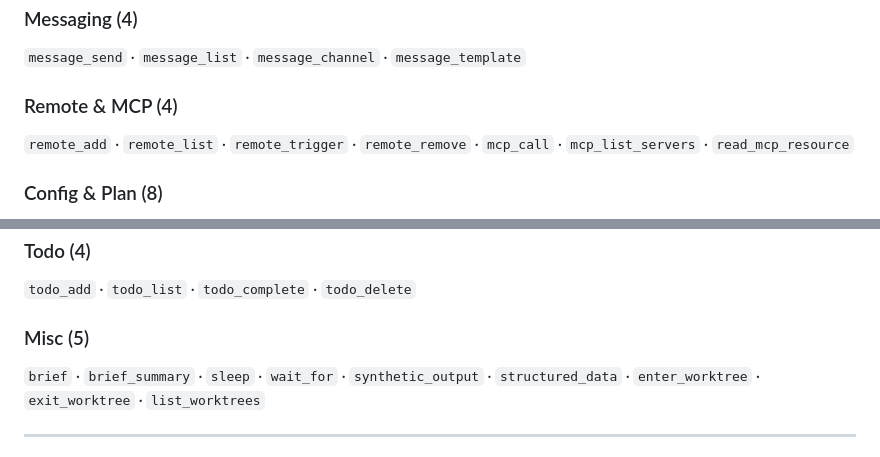
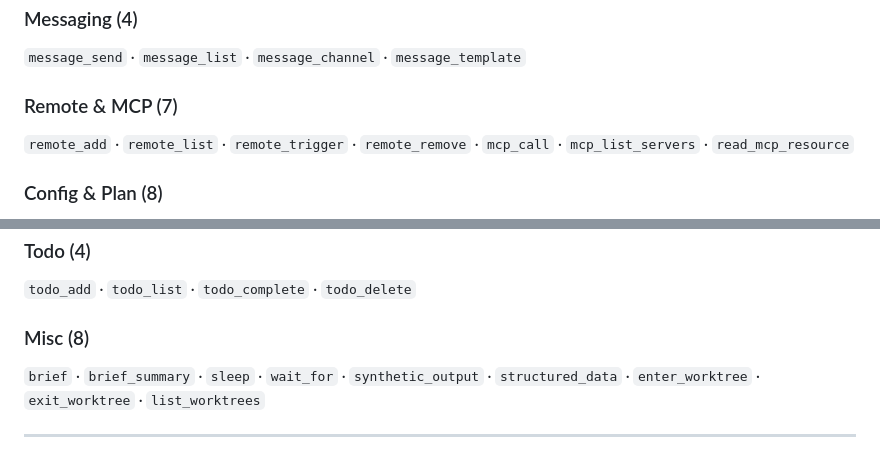
Before and after one commit to my-ai-stack/stack-2.9, a Markdown page: README.md, 2 parts joined by grey strips. Rendered like a GitHub page.

```diff
--- a/README.md
+++ b/README.md
@@ -141,7 +138,7 @@ result = await registry.call("grep", {"pattern": "def main", "path": "./src"})
 ### Messaging (4)
 `message_send` · `message_list` · `message_channel` · `message_template`
 
-### Remote & MCP (4)
+### Remote & MCP (7)
 `remote_add` · `remote_list` · `remote_trigger` · `remote_remove` · `mcp_call` · `mcp_list_servers` · `read_mcp_resource`
 
 ### Config & Plan (8)
@@ -156,7 +153,7 @@ result = await registry.call("grep", {"pattern": "def main", "path": "./src"})
 ### Todo (4)
 `todo_add` · `todo_list` · `todo_complete` · `todo_delete`
 
-### Misc (5)
+### Misc (8)
 `brief` · `brief_summary` · `sleep` · `wait_for` · `synthetic_output` · `structured_data` · `enter_worktree` · `exit_worktree` · `list_worktrees`
 
 ---
```
Also changed, not shown: other parts of README.md (+4 -7 lines).
